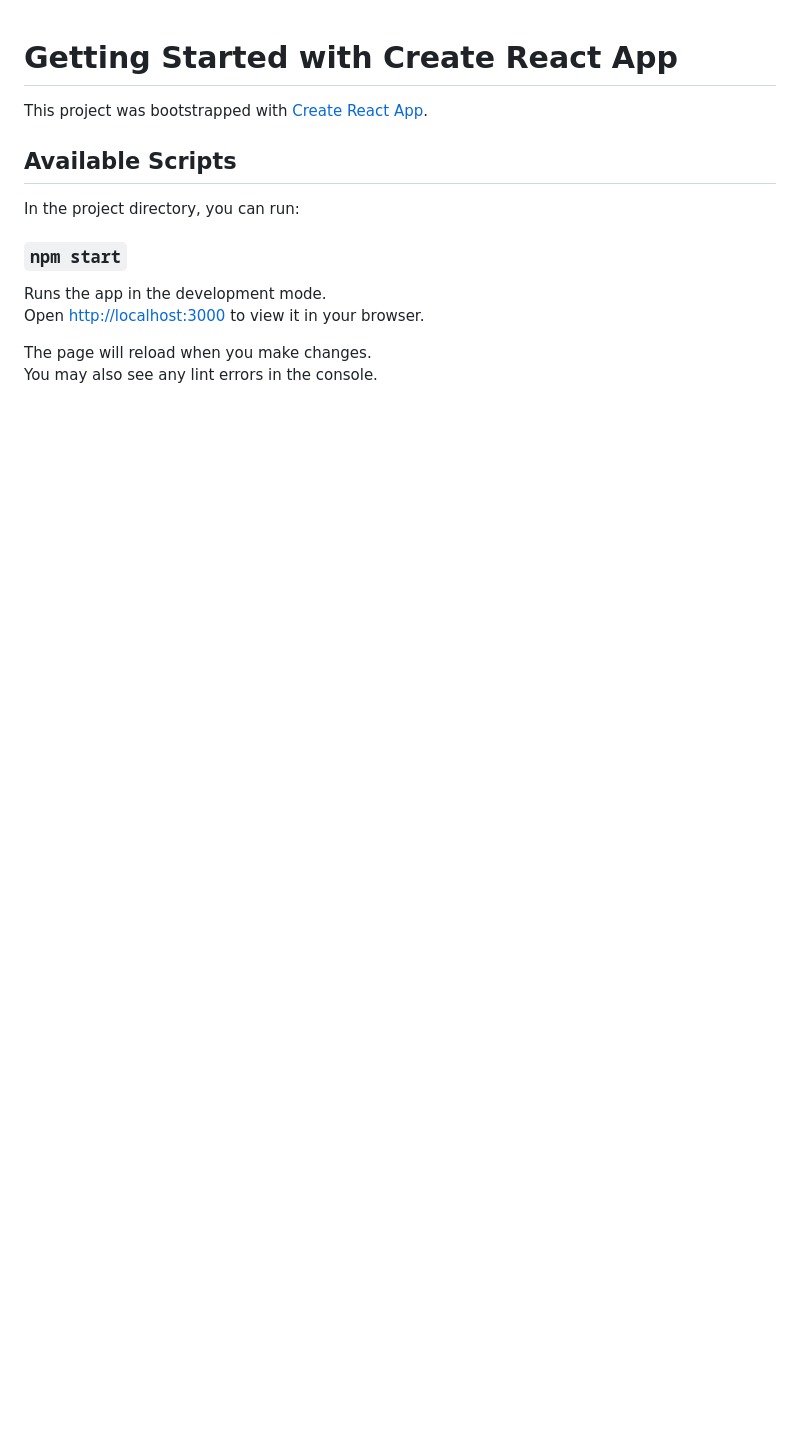
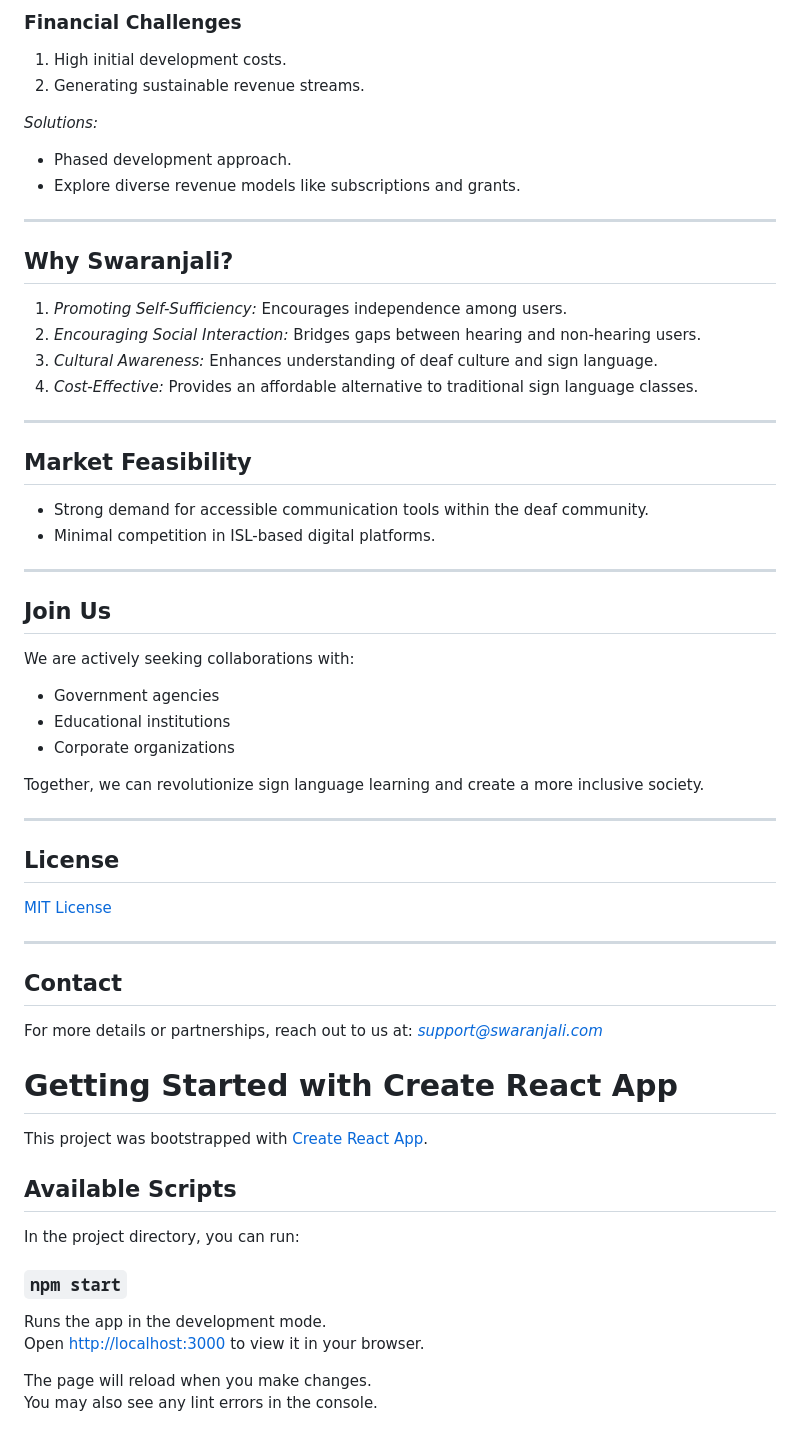
Before and after one commit to harshitg20/Swaranjali, a Markdown page: README.md, the part around one of its changes. Rendered like a GitHub page; blank space fills up the shorter version.

```diff
--- a/README.md
+++ b/README.md
@@ -1,3 +109,44 @@
+### Financial Challenges
+1. High initial development costs.
+2. Generating sustainable revenue streams.
+
+*Solutions:*
+- Phased development approach.
+- Explore diverse revenue models like subscriptions and grants.
+
+---
+
+## Why Swaranjali?
+1. *Promoting Self-Sufficiency:* Encourages independence among users.
+2. *Encouraging Social Interaction:* Bridges gaps between hearing and non-hearing users.
+3. *Cultural Awareness:* Enhances understanding of deaf culture and sign language.
+4. *Cost-Effective:* Provides an affordable alternative to traditional sign language classes.
+
+---
+
+## Market Feasibility
+- Strong demand for accessible communication tools within the deaf community.
+- Minimal competition in ISL-based digital platforms.
+
+---
+
+## Join Us
+We are actively seeking collaborations with:
+- Government agencies
+- Educational institutions
+- Corporate organizations
+
+Together, we can revolutionize sign language learning and create a more inclusive society.
+
+---
+
+## License
+[MIT License](LICENSE)
+
+---
+
+## Contact
+For more details or partnerships, reach out to us at: *support@swaranjali.com*
 # Getting Started with Create React App
 
 This project was bootstrapped with [Create React App](https://github.com/facebook/create-react-app).
```
Also changed, not shown: other parts of README.md (+108 -0 lines).
